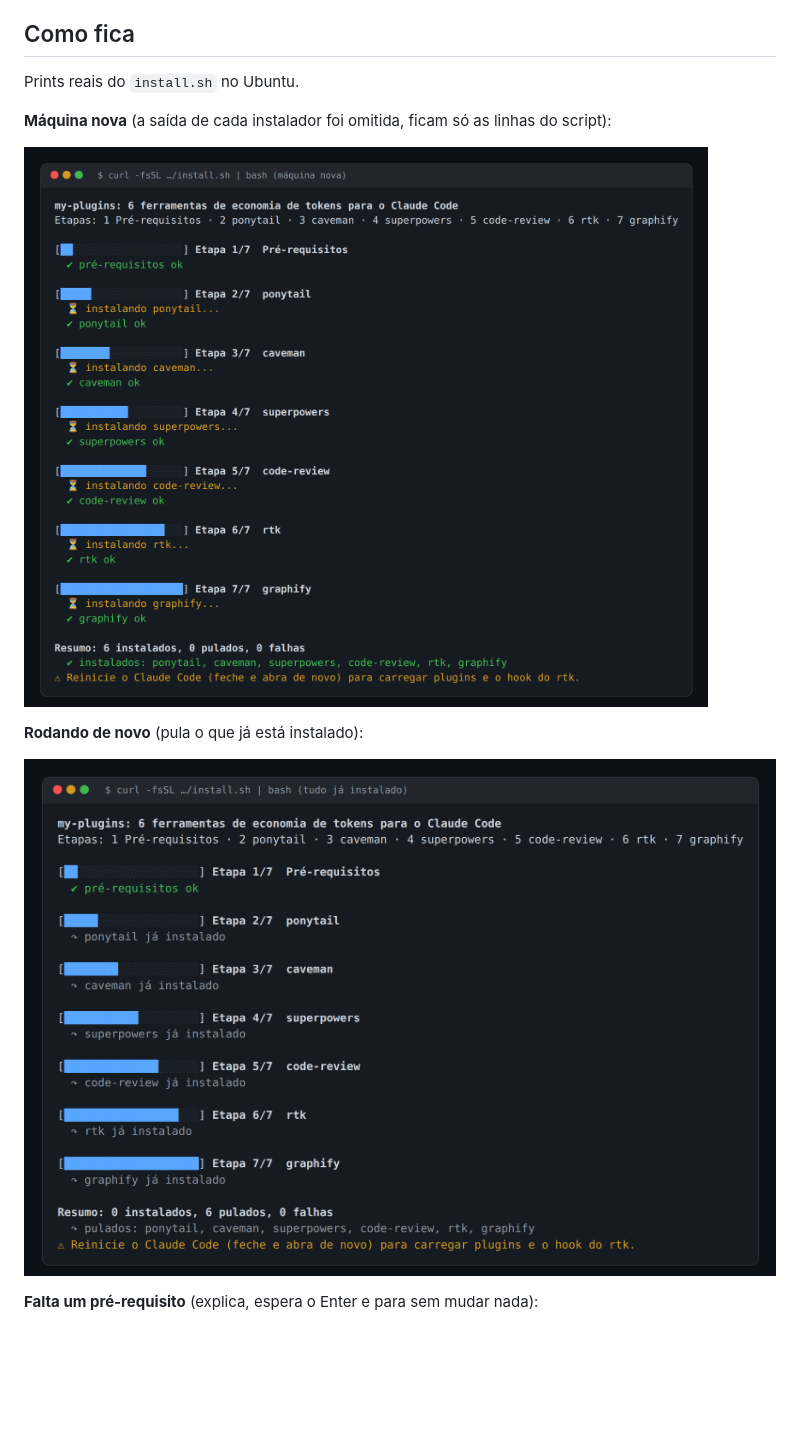
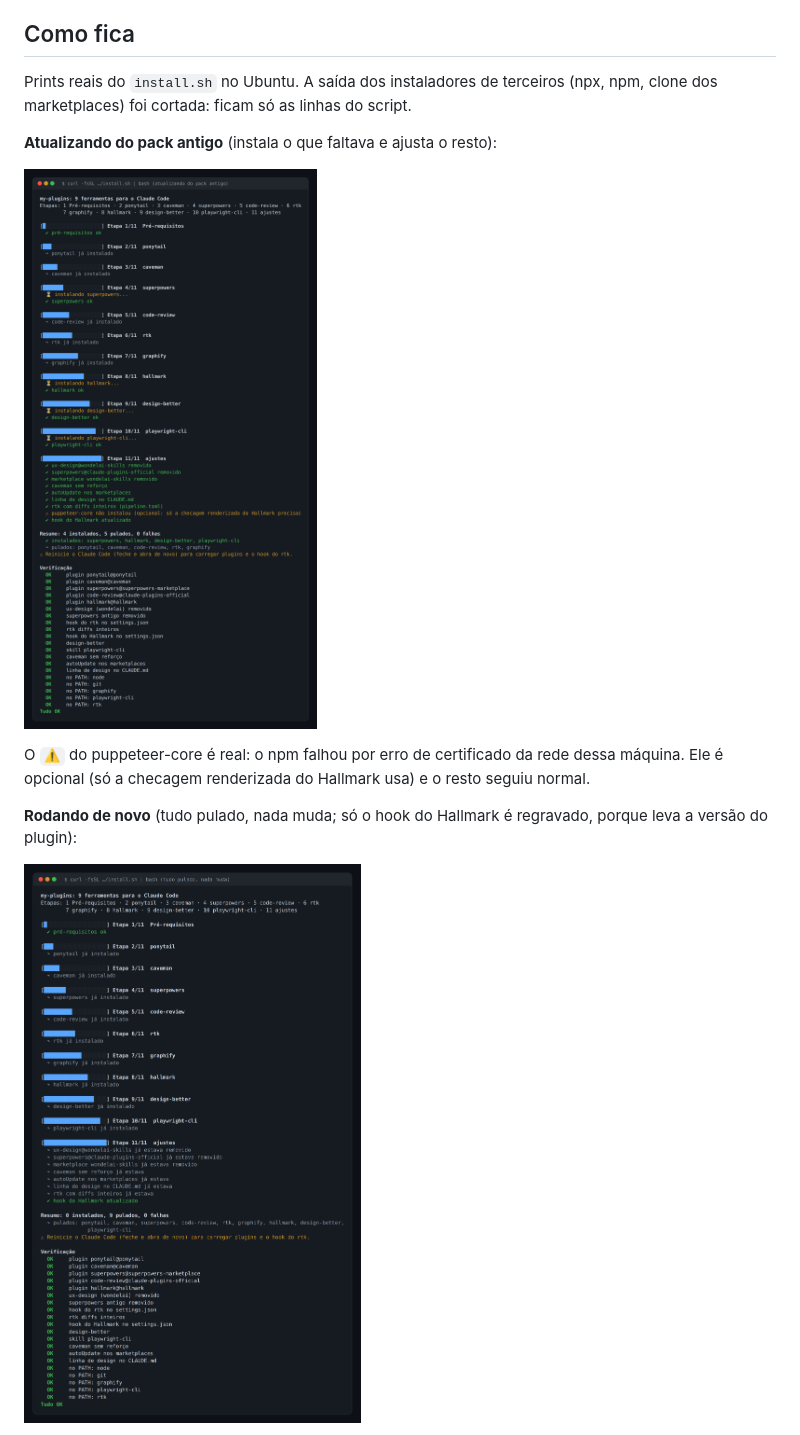
Before and after one commit to luiz-nast/my-plugins, a Markdown page: README.md, the part around one of its changes. GitHub-like rendering; pictures changed too: docs/img/install-fresh.png (deleted), docs/img/install-skip.png, docs/img/install-update.png (added); blank space fills up the shorter version.

Commit message:
README: visuais novos (como usar, atualização, segunda execução, verificador)
Co-Authored-By: Claude Sonnet 5.5 <noreply@anthropic.com>

```diff
--- a/README.md
+++ b/README.md
@@ -121,14 +121,16 @@ Uma falha não interrompe as outras etapas. No fim aparece um resumo.
 ## Como fica
 
 Prints reais do `install.sh` no Ubuntu.
+A saída dos instaladores de terceiros (npx, npm, clone dos marketplaces) foi cortada: ficam só as linhas do script.
 
-**Máquina nova** (a saída de cada instalador foi omitida, ficam só as linhas do script):
+**Atualizando do pack antigo** (instala o que faltava e ajusta o resto):
 
-![Instalação numa máquina nova](docs/img/install-fresh.png)
+![Atualizando do pack antigo](docs/img/install-update.png)
 
-**Rodando de novo** (pula o que já está instalado):
+O `⚠` do puppeteer-core é real: o npm falhou por erro de certificado da rede dessa máquina.
+Ele é opcional (só a checagem renderizada do Hallmark usa) e o resto seguiu normal.
 
-![Tudo já instalado](docs/img/install-skip.png)
+**Rodando de novo** (tudo pulado, nada muda; só o hook do Hallmark é regravado, porque leva a versão do plugin):
 
-**Falta um pré-requisito** (explica, espera o Enter e para sem mudar nada):
+![Segunda execução: tudo pulado](docs/img/install-skip.png)
 
```
Also changed, not shown: other parts of README.md (+3 -1 lines), docs/img/como-usar.png, docs/img/install-check.png (added), docs/img/install-missing.png (deleted).
